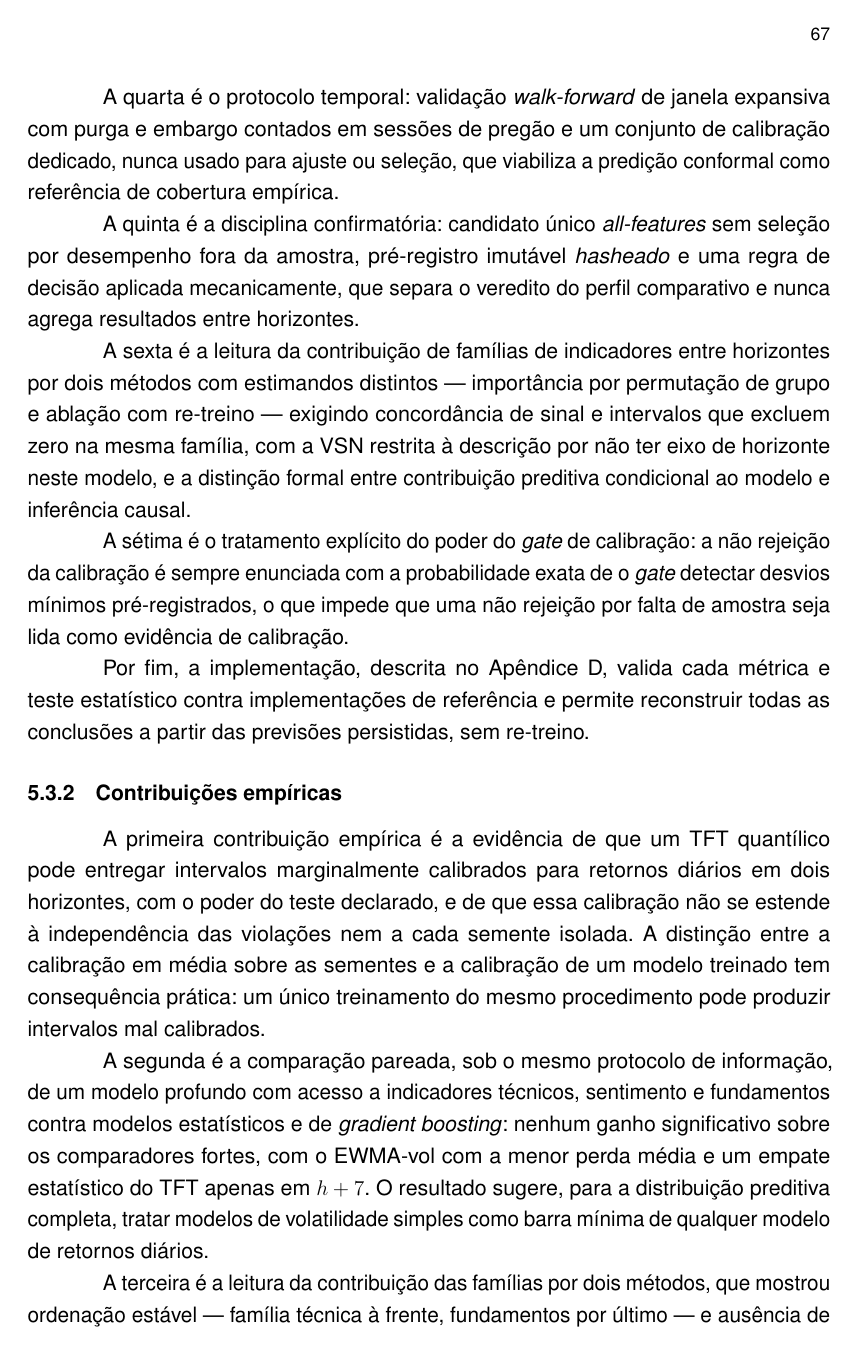
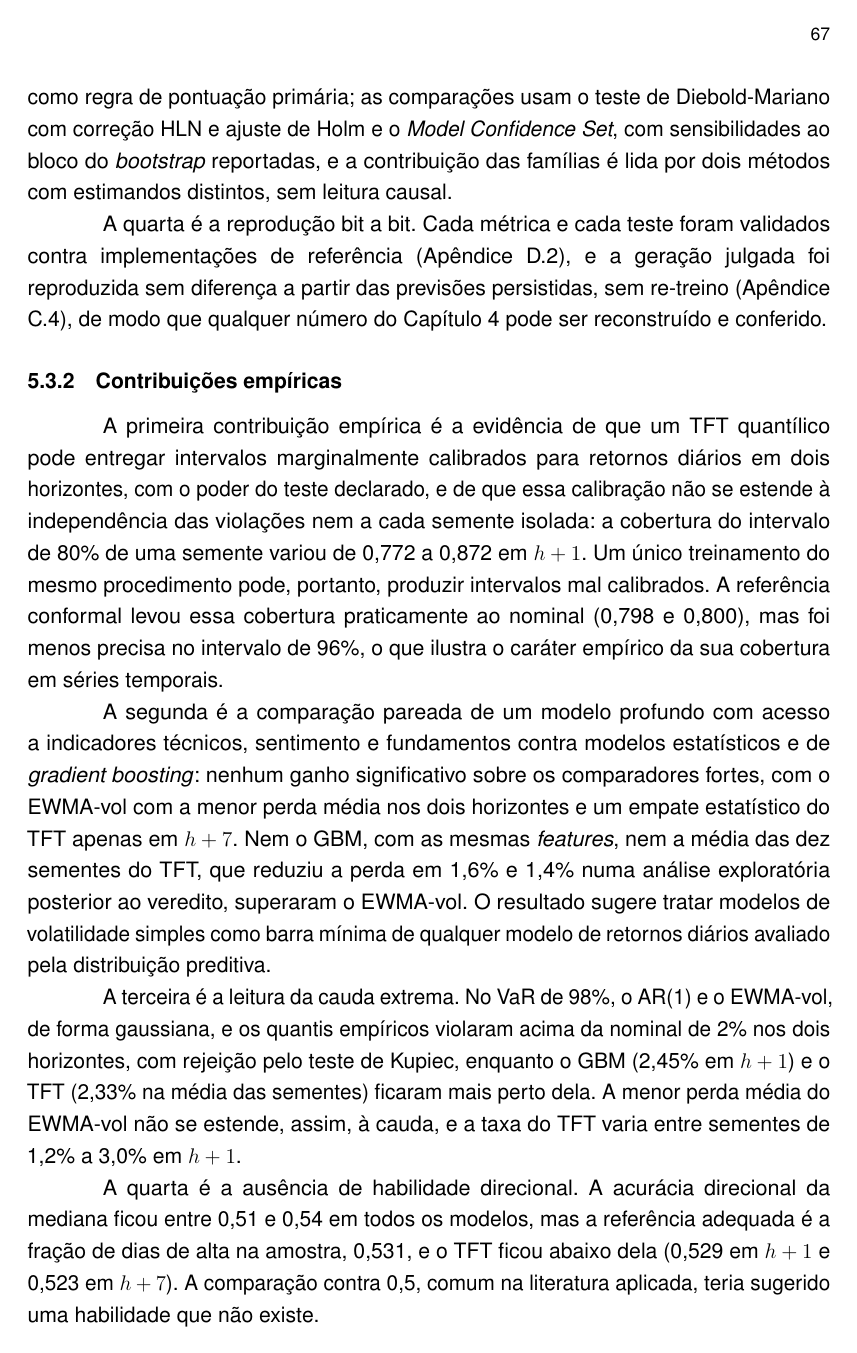
Before and after one commit to MarceloSanC/financial-forecasting, a LaTeX thesis (text/Main.tex, which reads text/6_Conclusoes/6_Conclusoes.tex): page 69 of 92. Compiled offline with pdfLaTeX.

Commit message:
docs(tcc): contribuições reduzidas a quatro metodológicas e cinco empíricas [#248/--]
- metodológicas como integração de práticas: pré-registro com poder do gate,
  hierarquia com comparador de ML, testes pareados corrigidos, reprodução bit a bit
- empíricas incluem média das sementes, VaR de 98% e ausência de habilidade
  direcional, com números do capítulo 5

Refs #248

Co-Authored-By: Claude Opus 5.5 <noreply@anthropic.com>

```diff
--- a/text/6_Conclusoes/6_Conclusoes.tex
+++ b/text/6_Conclusoes/6_Conclusoes.tex
@@ -53,22 +53,18 @@ A terceira é uma hierarquia de \textit{baselines} em três níveis --- naive, e
 
-A quarta é o protocolo temporal: validação \textit{walk-forward} de janela expansiva com purga e embargo contados em sessões de pregão e um conjunto de calibração dedicado, nunca usado para ajuste ou seleção, que viabiliza a predição conformal como referência de cobertura empírica.
+A terceira é a avaliação probabilística com testes pareados corrigidos. Calibração e nitidez são medidas sobre a distribuição preditiva inteira, com a \textit{pinball loss} como regra de pontuação primária; as comparações usam o teste de Diebold-Mariano com correção HLN e ajuste de Holm e o \textit{Model Confidence Set}, com sensibilidades ao bloco do \textit{bootstrap} reportadas, e a contribuição das famílias é lida por dois métodos com estimandos distintos, sem leitura causal.
 
-A quinta é a disciplina confirmatória: candidato único \textit{all-features} sem seleção por desempenho fora da amostra, pré-registro imutável \textit{hasheado} e uma regra de decisão aplicada mecanicamente, que separa o veredito do perfil comparativo e nunca agrega resultados entre horizontes.
-
-A sexta é a leitura da contribuição de famílias de indicadores entre horizontes por dois métodos com estimandos distintos --- importância por permutação de grupo e ablação com re-treino --- exigindo concordância de sinal e intervalos que excluem zero na mesma família, com a VSN restrita à descrição por não ter eixo de horizonte neste modelo, e a distinção formal entre contribuição preditiva condicional ao modelo e inferência causal.
-
-A sétima é o tratamento explícito do poder do \textit{gate} de calibração: a não rejeição da calibração é sempre enunciada com a probabilidade exata de o \textit{gate} detectar desvios mínimos pré-registrados, o que impede que uma não rejeição por falta de amostra seja lida como evidência de calibração.
-
-Por fim, a implementação, descrita no Apêndice D, valida cada métrica e teste estatístico contra implementações de referência e permite reconstruir todas as conclusões a partir das previsões persistidas, sem re-treino.
+A quarta é a reprodução bit a bit. Cada métrica e cada teste foram validados contra implementações de referência (Apêndice D.2), e a geração julgada foi reproduzida sem diferença a partir das previsões persistidas, sem re-treino (Apêndice C.4), de modo que qualquer número do Capítulo~\ref{chap:resultados} pode ser reconstruído e conferido.
 
 \subsection{Contribuições empíricas}
-A primeira contribuição empírica é a evidência de que um TFT quantílico pode entregar intervalos marginalmente calibrados para retornos diários em dois horizontes, com o poder do teste declarado, e de que essa calibração não se estende à independência das violações nem a cada semente isolada. A distinção entre a calibração em média sobre as sementes e a calibração de um modelo treinado tem consequência prática: um único treinamento do mesmo procedimento pode produzir intervalos mal calibrados.
+A primeira contribuição empírica é a evidência de que um TFT quantílico pode entregar intervalos marginalmente calibrados para retornos diários em dois horizontes, com o poder do teste declarado, e de que essa calibração não se estende à independência das violações nem a cada semente isolada: a cobertura do intervalo de 80\% de uma semente variou de 0,772 a 0,872 em \(h+1\). Um único treinamento do mesmo procedimento pode, portanto, produzir intervalos mal calibrados. A referência conformal levou essa cobertura praticamente ao nominal (0,798 e 0,800), mas foi menos precisa no intervalo de 96\%, o que ilustra o caráter empírico da sua cobertura em séries temporais.
 
-A segunda é a comparação pareada, sob o mesmo protocolo de informação, de um modelo profundo com acesso a indicadores técnicos, sentimento e fundamentos contra modelos estatísticos e de \textit{gradient boosting}: nenhum ganho significativo sobre os comparadores fortes, com o EWMA-vol com a menor perda média e um empate estatístico do TFT apenas em \(h+7\). O resultado sugere, para a distribuição preditiva completa, tratar modelos de volatilidade simples como barra mínima de qualquer modelo de retornos diários.
+A segunda é a comparação pareada de um modelo profundo com acesso a indicadores técnicos, sentimento e fundamentos contra modelos estatísticos e de \textit{gradient boosting}: nenhum ganho significativo sobre os comparadores fortes, com o EWMA-vol com a menor perda média nos dois horizontes e um empate estatístico do TFT apenas em \(h+7\). Nem o GBM, com as mesmas \textit{features}, nem a média das dez sementes do TFT, que reduziu a perda em 1,6\% e 1,4\% numa análise exploratória posterior ao veredito, superaram o EWMA-vol. O resultado sugere tratar modelos de volatilidade simples como barra mínima de qualquer modelo de retornos diários avaliado pela distribuição preditiva.
 
-A terceira é a leitura da contribuição das famílias por dois métodos, que mostrou ordenação estável --- família técnica à frente, fundamentos por último --- e ausência de heterogeneidade detectável entre horizontes, com a observação de que importâncias pequenas diante da perda tornam as participações normalizadas instáveis, o que limita o poder de qualquer regra baseada nelas.
+A terceira é a leitura da cauda extrema. No VaR de 98\%, o AR(1) e o EWMA-vol, de forma gaussiana, e os quantis empíricos violaram acima da nominal de 2\% nos dois horizontes, com rejeição pelo teste de Kupiec, enquanto o GBM (2,45\% em \(h+1\)) e o TFT (2,33\% na média das sementes) ficaram mais perto dela. A menor perda média do EWMA-vol não se estende, assim, à cauda, e a taxa do TFT varia entre sementes de 1,2\% a 3,0\% em \(h+1\).
 
-A quarta é a referência conformal: a CQR assimétrica, calibrada em um bloco dedicado, levou a cobertura do intervalo de 80\% praticamente ao nominal nos dois horizontes, corrigindo sobretudo a cauda inferior, mas foi menos precisa no intervalo de 96\%, o que ilustra, com dados reais, o caráter empírico da sua cobertura em séries temporais.
+A quarta é a ausência de habilidade direcional. A acurácia direcional da mediana ficou entre 0,51 e 0,54 em todos os modelos, mas a referência adequada é a fração de dias de alta na amostra, 0,531, e o TFT ficou abaixo dela (0,529 em \(h+1\) e 0,523 em \(h+7\)). A comparação contra 0,5, comum na literatura aplicada, teria sugerido uma habilidade que não existe.
+
+A quinta é a leitura da contribuição das famílias por dois métodos, que mostrou ordenação estável --- família técnica à frente, fundamentos por último --- e ausência de heterogeneidade detectável entre horizontes, com a observação de que importâncias pequenas diante da perda tornam as participações normalizadas instáveis, o que limita o poder de qualquer regra baseada nelas.
 
 \section{Limitações} \label{sec:limitacoes}
 As limitações deste trabalho decorrem, em parte, do recorte assumido e devem ser interpretadas conjuntamente com os achados, independentemente do desfecho das hipóteses.
```
Also changed, not shown: text/6_Conclusoes/6_Conclusoes.tex (6 more changed lines).
